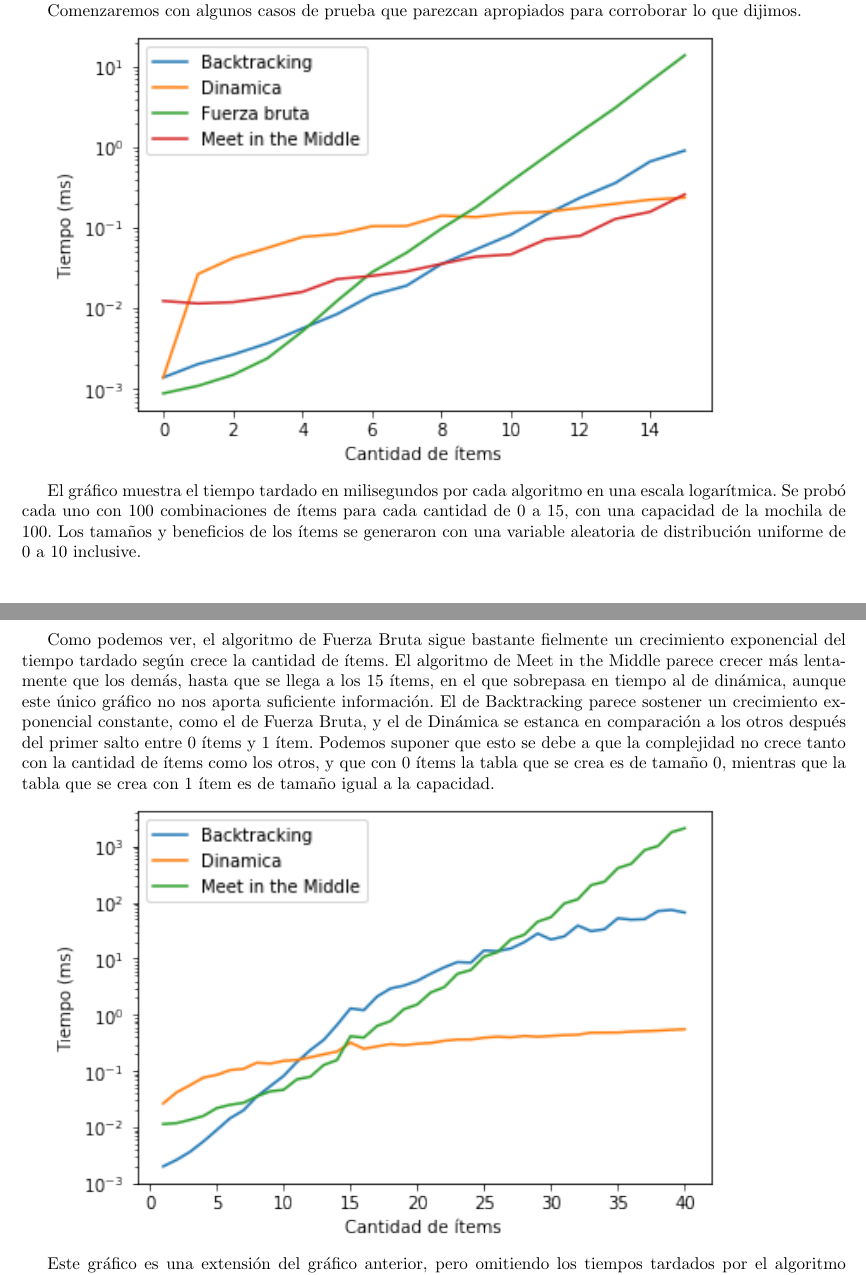
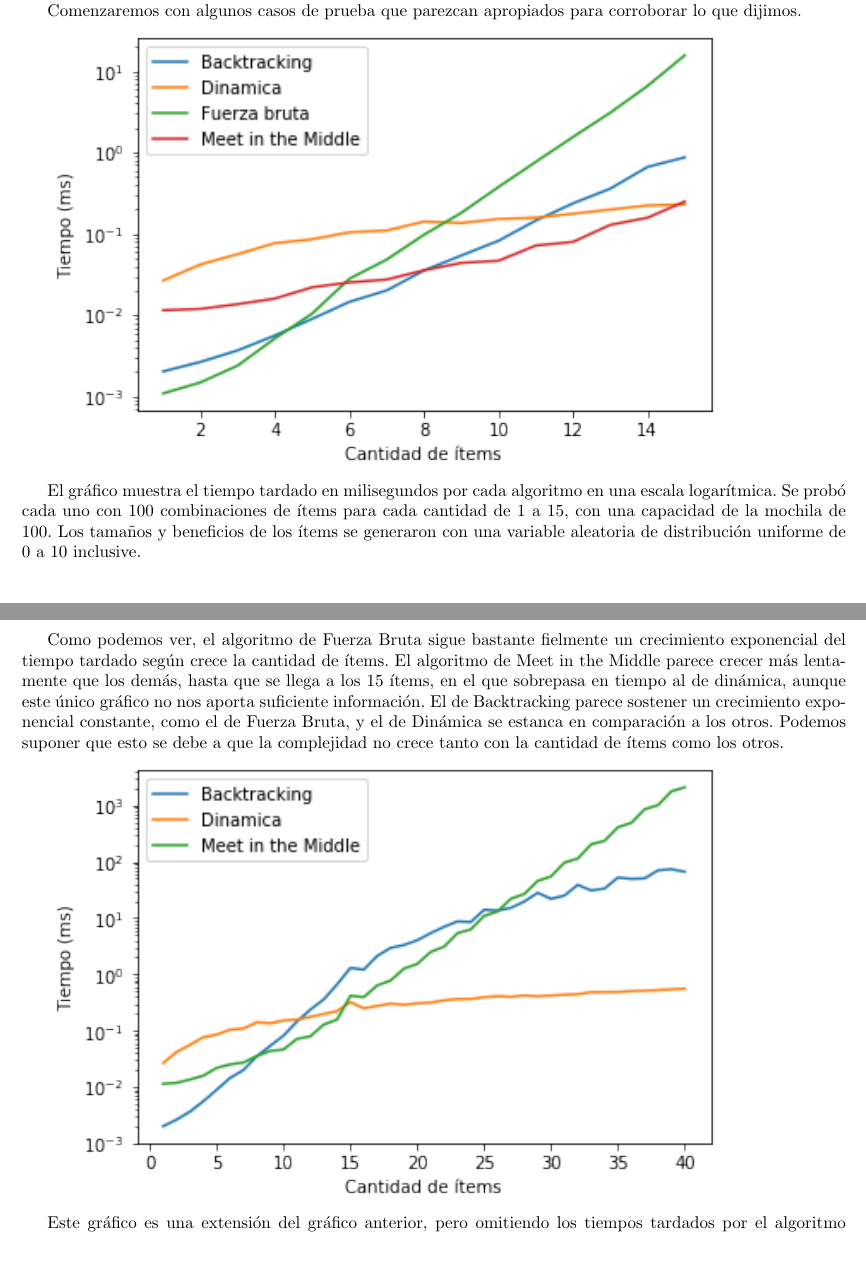
Before and after one commit to ericbrandwein/algo3-tp1, a LaTeX document (informe/informe.tex): two parts of pages 10 and 11 of 12, joined at a grey line, cut so that both start at the same text, the shorter picture padded with empty space. Compiled offline with pdfLaTeX.

Commit message:
Agrega gráfico que empieza desde 1

```diff
--- a/informe/informe.tex
+++ b/informe/informe.tex
@@ -316,8 +316,8 @@ Finalmente, el algoritmo de Dinámica basa su complejidad no sólo en la cantida
 Comenzaremos con algunos casos de prueba que parezcan apropiados para corroborar lo que dijimos.\par
 \includegraphics{capacidad100.png}
 
-El gráfico muestra el tiempo tardado en milisegundos por cada algoritmo en una escala logarítmica. Se probó cada uno con 100 combinaciones de ítems para cada cantidad de 0 a 15, con una capacidad de la mochila de 100. Los tamaños y beneficios de los ítems se generaron con una variable aleatoria de distribución uniforme de 0 a 10 inclusive.\par
-Como podemos ver, el algoritmo de Fuerza Bruta sigue bastante fielmente un crecimiento exponencial del tiempo tardado según crece la cantidad de ítems. El algoritmo de Meet in the Middle parece crecer más lentamente que los demás, hasta que se llega a los 15 ítems, en el que sobrepasa en tiempo al de dinámica, aunque este único gráfico no nos aporta suficiente información. El de Backtracking parece sostener un crecimiento exponencial constante, como el de Fuerza Bruta, y el de Dinámica se estanca en comparación a los otros después del primer salto entre 0 ítems y 1 ítem. Podemos suponer que esto se debe a que la complejidad no crece tanto con la cantidad de ítems como los otros, y que con 0 ítems la tabla que se crea es de tamaño 0, mientras que la tabla que se crea con 1 ítem es de tamaño igual a la capacidad.\par
+El gráfico muestra el tiempo tardado en milisegundos por cada algoritmo en una escala logarítmica. Se probó cada uno con 100 combinaciones de ítems para cada cantidad de 1 a 15, con una capacidad de la mochila de 100. Los tamaños y beneficios de los ítems se generaron con una variable aleatoria de distribución uniforme de 0 a 10 inclusive.\par
+Como podemos ver, el algoritmo de Fuerza Bruta sigue bastante fielmente un crecimiento exponencial del tiempo tardado según crece la cantidad de ítems. El algoritmo de Meet in the Middle parece crecer más lentamente que los demás, hasta que se llega a los 15 ítems, en el que sobrepasa en tiempo al de dinámica, aunque este único gráfico no nos aporta suficiente información. El de Backtracking parece sostener un crecimiento exponencial constante, como el de Fuerza Bruta, y el de Dinámica se estanca en comparación a los otros. Podemos suponer que esto se debe a que la complejidad no crece tanto con la cantidad de ítems como los otros.\par
 
 \includegraphics{capacidad100sinfuerzahasta40.png}
 
```
Also changed, not shown: informe/images/capacidad100.png.
